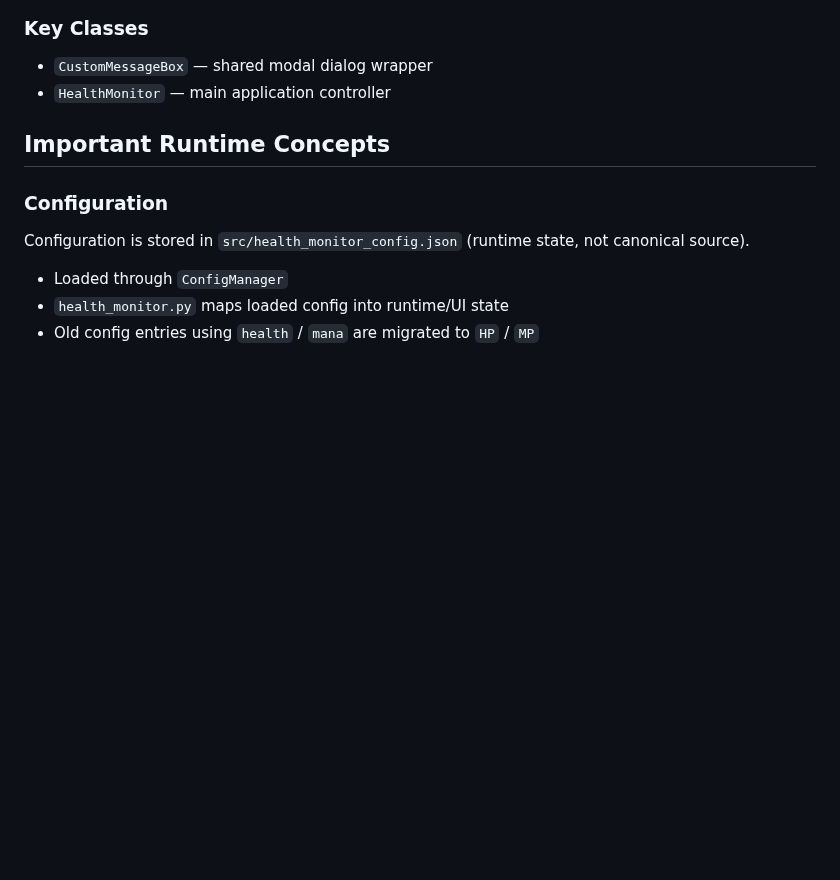
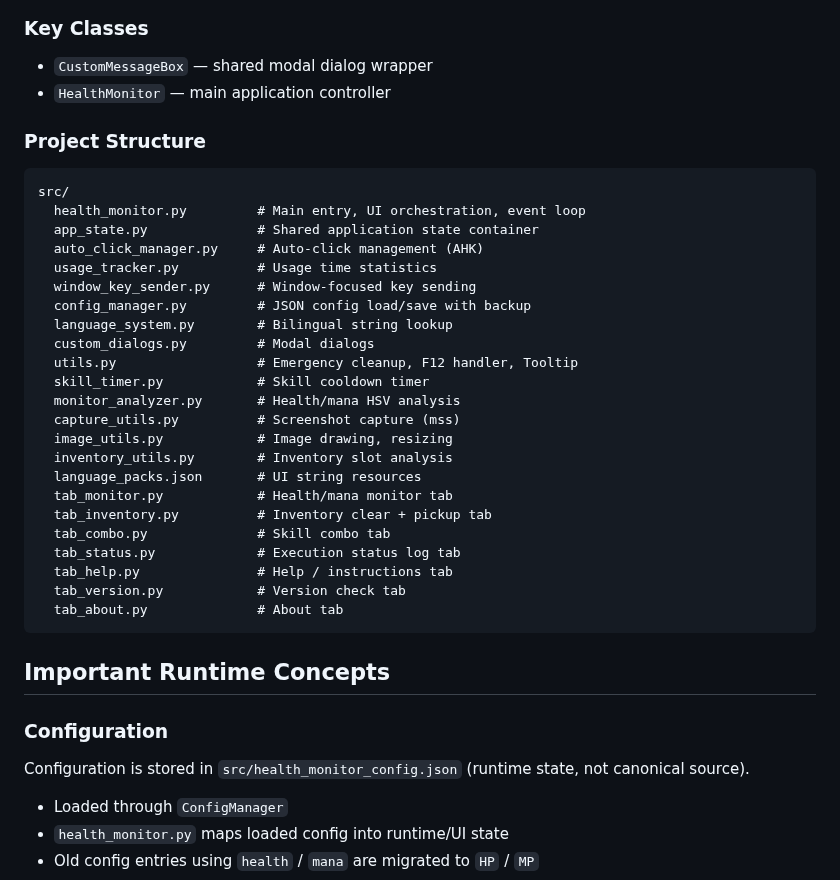
Before and after one commit to Sid-1996/PathofExile-Sid-GameTools_HealthMonitor, a Markdown page: DEVELOPER_HANDBOOK.md, the part around the change. Drawn GitHub-style; blank space fills up the shorter version.

Commit message:
docs: update CHANGELOG, README, and DEVELOPER_HANDBOOK for v1.2.0

````diff
--- a/DEVELOPER_HANDBOOK.md
+++ b/DEVELOPER_HANDBOOK.md
@@ -29,6 +29,34 @@ For project structure, module responsibilities, and available tooling, see `AGEN
 
 - `CustomMessageBox` — shared modal dialog wrapper
 - `HealthMonitor` — main application controller
+
+### Project Structure
+
+```text
+src/
+  health_monitor.py         # Main entry, UI orchestration, event loop
+  app_state.py              # Shared application state container
+  auto_click_manager.py     # Auto-click management (AHK)
+  usage_tracker.py          # Usage time statistics
+  window_key_sender.py      # Window-focused key sending
+  config_manager.py         # JSON config load/save with backup
+  language_system.py        # Bilingual string lookup
+  custom_dialogs.py         # Modal dialogs
+  utils.py                  # Emergency cleanup, F12 handler, Tooltip
+  skill_timer.py            # Skill cooldown timer
+  monitor_analyzer.py       # Health/mana HSV analysis
+  capture_utils.py          # Screenshot capture (mss)
+  image_utils.py            # Image drawing, resizing
+  inventory_utils.py        # Inventory slot analysis
+  language_packs.json       # UI string resources
+  tab_monitor.py            # Health/mana monitor tab
+  tab_inventory.py          # Inventory clear + pickup tab
+  tab_combo.py              # Skill combo tab
+  tab_status.py             # Execution status log tab
+  tab_help.py               # Help / instructions tab
+  tab_version.py            # Version check tab
+  tab_about.py              # About tab
+```
 
 ## Important Runtime Concepts
 
````
Also changed, not shown: CHANGELOG.md (+20 -0 lines).
